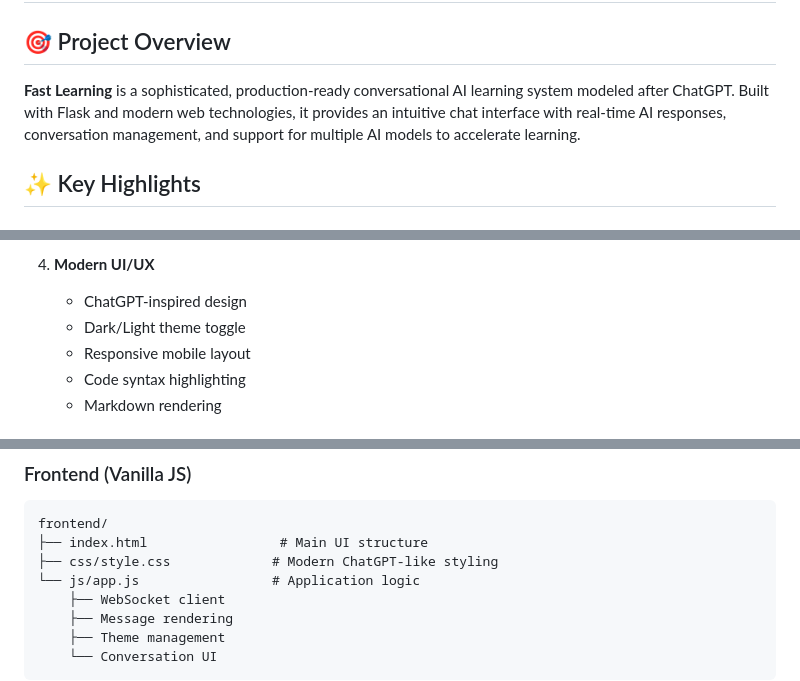
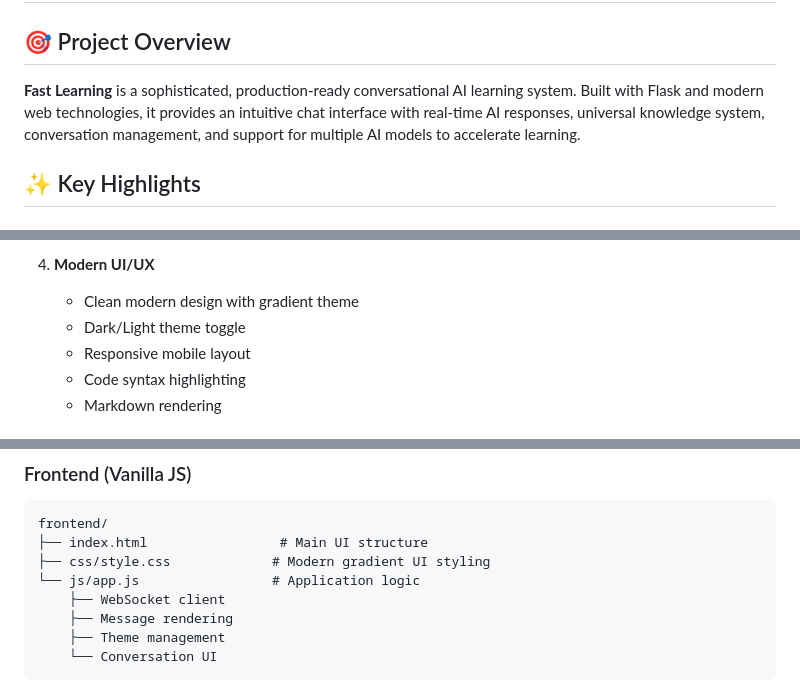
Before and after one commit to rakeshreddyravula9-lgtm/fast-learning, a Markdown page: PROJECT_SUMMARY.md, 3 parts joined by grey strips. Rendered like a GitHub page.

````diff
--- a/PROJECT_SUMMARY.md
+++ b/PROJECT_SUMMARY.md
@@ -2,7 +2,7 @@
 
 ## 🎯 Project Overview
 
-**Fast Learning** is a sophisticated, production-ready conversational AI learning system modeled after ChatGPT. Built with Flask and modern web technologies, it provides an intuitive chat interface with real-time AI responses, conversation management, and support for multiple AI models to accelerate learning.
+**Fast Learning** is a sophisticated, production-ready conversational AI learning system. Built with Flask and modern web technologies, it provides an intuitive chat interface with real-time AI responses, universal knowledge system, conversation management, and support for multiple AI models to accelerate learning.
 
 ## ✨ Key Highlights
 
@@ -25,7 +25,7 @@
    - Quick conversation switching
 
 4. **Modern UI/UX**
-   - ChatGPT-inspired design
+   - Clean modern design with gradient theme
    - Dark/Light theme toggle
    - Responsive mobile layout
    - Code syntax highlighting
@@ -57,7 +57,7 @@ backend/
 ```
 frontend/
 ├── index.html                 # Main UI structure
-├── css/style.css             # Modern ChatGPT-like styling
+├── css/style.css             # Modern gradient UI styling
 └── js/app.js                 # Application logic
     ├── WebSocket client
     ├── Message rendering
````
Also changed, not shown: other parts of PROJECT_SUMMARY.md (+1 -1 lines), README.md (+4 -4 lines).
